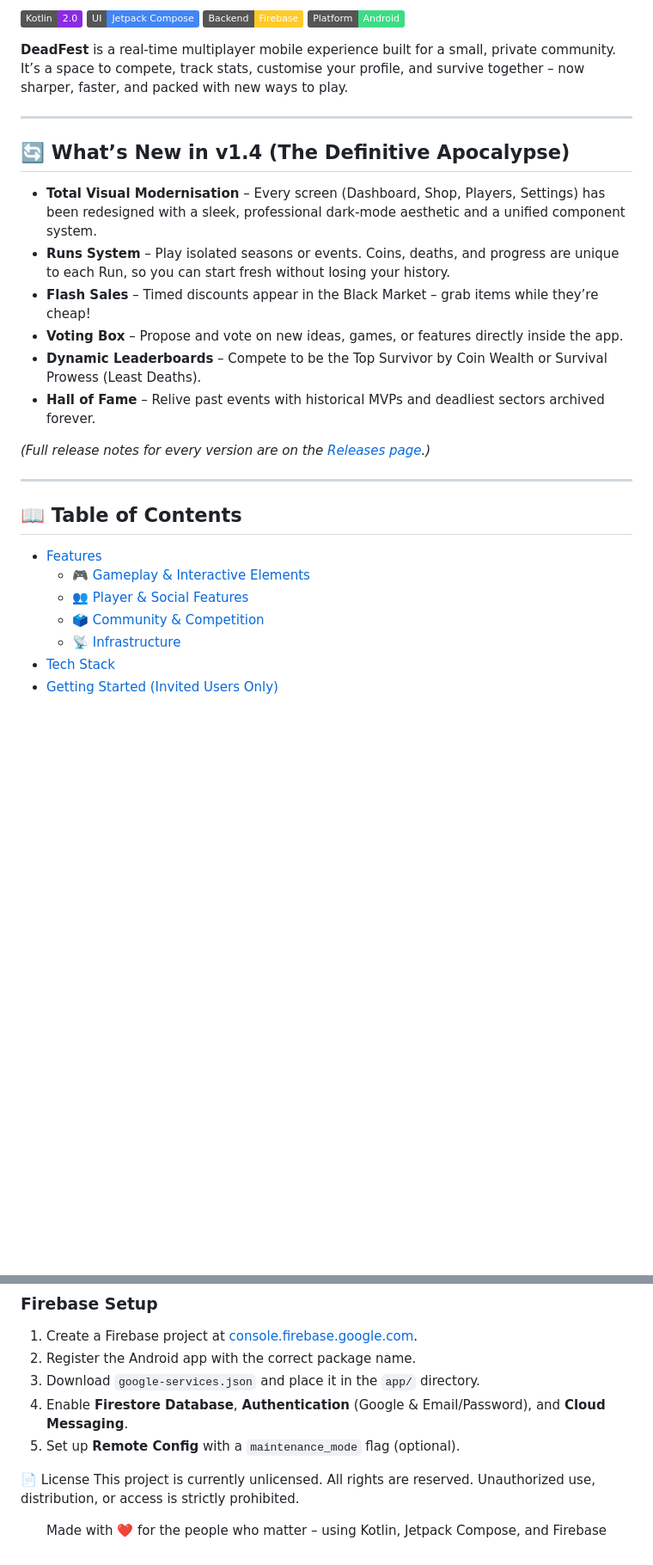
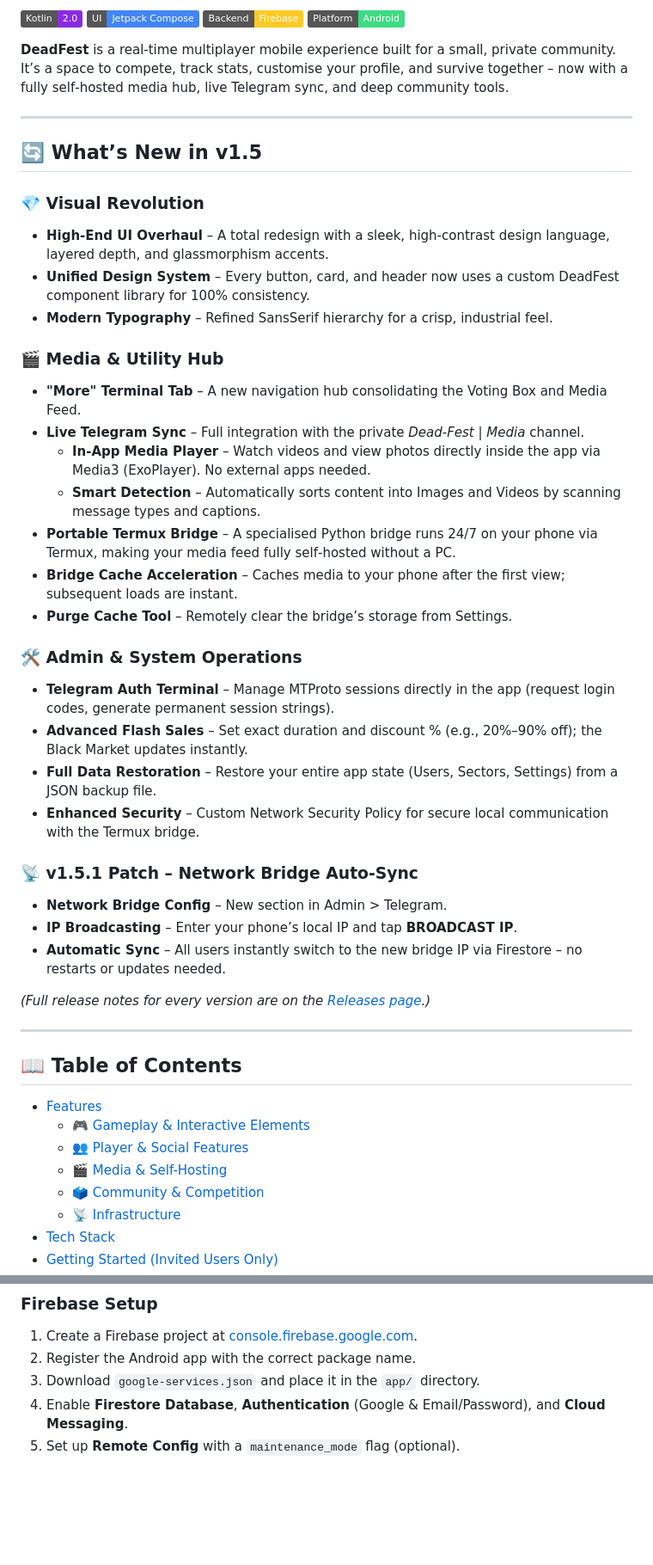
Before and after one commit to CyberLifeYT/Dead-Fest, a Markdown page: README.md, 2 parts joined by grey strips. Shown at 86% size. GitHub-like rendering; badges without logos; blank space fills up the shorter version.

Commit message:
Revise README for v1.5 update and new features
Updated version number and added new features for v1.5 including UI overhaul, media hub, and admin tools.

```diff
--- a/README.md
+++ b/README.md
@@ -12,18 +12,36 @@
 [![Platform](https://img.shields.io/badge/Platform-Android-3DDC84?logo=android)](https://developer.android.com)
 
 **DeadFest** is a real‑time multiplayer mobile experience built for a small, private community.
-It’s a space to compete, track stats, customise your profile, and survive together – now sharper, faster, and packed with new ways to play.
+It’s a space to compete, track stats, customise your profile, and survive together – now with a fully self‑hosted media hub, live Telegram sync, and deep community tools.
 
 ---
 
-## 🔄 What’s New in v1.4 (The Definitive Apocalypse)
+## 🔄 What’s New in v1.5
 
-- **Total Visual Modernisation** – Every screen (Dashboard, Shop, Players, Settings) has been redesigned with a sleek, professional dark‑mode aesthetic and a unified component system.
-- **Runs System** – Play isolated seasons or events. Coins, deaths, and progress are unique to each Run, so you can start fresh without losing your history.
-- **Flash Sales** – Timed discounts appear in the Black Market – grab items while they’re cheap!
-- **Voting Box** – Propose and vote on new ideas, games, or features directly inside the app.
-- **Dynamic Leaderboards** – Compete to be the Top Survivor by Coin Wealth or Survival Prowess (Least Deaths).
-- **Hall of Fame** – Relive past events with historical MVPs and deadliest sectors archived forever.
+### 💎 Visual Revolution
+- **High‑End UI Overhaul** – A total redesign with a sleek, high‑contrast design language, layered depth, and glassmorphism accents.
+- **Unified Design System** – Every button, card, and header now uses a custom DeadFest component library for 100% consistency.
+- **Modern Typography** – Refined SansSerif hierarchy for a crisp, industrial feel.
+
+### 🎬 Media & Utility Hub
+- **"More" Terminal Tab** – A new navigation hub consolidating the Voting Box and Media Feed.
+- **Live Telegram Sync** – Full integration with the private *Dead‑Fest | Media* channel.
+  - **In‑App Media Player** – Watch videos and view photos directly inside the app via Media3 (ExoPlayer). No external apps needed.
+  - **Smart Detection** – Automatically sorts content into Images and Videos by scanning message types and captions.
+- **Portable Termux Bridge** – A specialised Python bridge runs 24/7 on your phone via Termux, making your media feed fully self‑hosted without a PC.
+- **Bridge Cache Acceleration** – Caches media to your phone after the first view; subsequent loads are instant.
+- **Purge Cache Tool** – Remotely clear the bridge’s storage from Settings.
+
+### 🛠️ Admin & System Operations
+- **Telegram Auth Terminal** – Manage MTProto sessions directly in the app (request login codes, generate permanent session strings).
+- **Advanced Flash Sales** – Set exact duration and discount % (e.g., 20%–90% off); the Black Market updates instantly.
+- **Full Data Restoration** – Restore your entire app state (Users, Sectors, Settings) from a JSON backup file.
+- **Enhanced Security** – Custom Network Security Policy for secure local communication with the Termux bridge.
+
+### 📡 v1.5.1 Patch – Network Bridge Auto‑Sync
+- **Network Bridge Config** – New section in Admin > Telegram.
+- **IP Broadcasting** – Enter your phone’s local IP and tap **BROADCAST IP**.
+- **Automatic Sync** – All users instantly switch to the new bridge IP via Firestore – no restarts or updates needed.
 
 *(Full release notes for every version are on the [Releases page](https://github.com/CyberLifeYT/Dead-Fest/releases).)*
 
@@ -34,6 +52,7 @@ It’s a space to compete, track stats, customise your profile, and survive toge
 - [Features](#-features)
   - [🎮 Gameplay & Interactive Elements](#-gameplay--interactive-elements)
   - [👥 Player & Social Features](#-player--social-features)
+  - [🎬 Media & Self-Hosting](#-media--self-hosting)
   - [🗳️ Community & Competition](#-community--competition)
   - [📡 Infrastructure](#-infrastructure)
 - [Tech Stack](#-tech-stack)
@@ -106,8 +138,3 @@ It’s a space to compete, track stats, customise your profile, and survive toge
 3. Download `google-services.json` and place it in the `app/` directory.
 4. Enable **Firestore Database**, **Authentication** (Google & Email/Password), and **Cloud Messaging**.
 5. Set up **Remote Config** with a `maintenance_mode` flag (optional).
-
-📄 License
-This project is currently unlicensed. All rights are reserved. Unauthorized use, distribution, or access is strictly prohibited.
-
-<p align="center">Made with ❤️ for the people who matter – using Kotlin, Jetpack Compose, and Firebase</p>
```
Also changed, not shown: other parts of README.md (+15 -2 lines).
